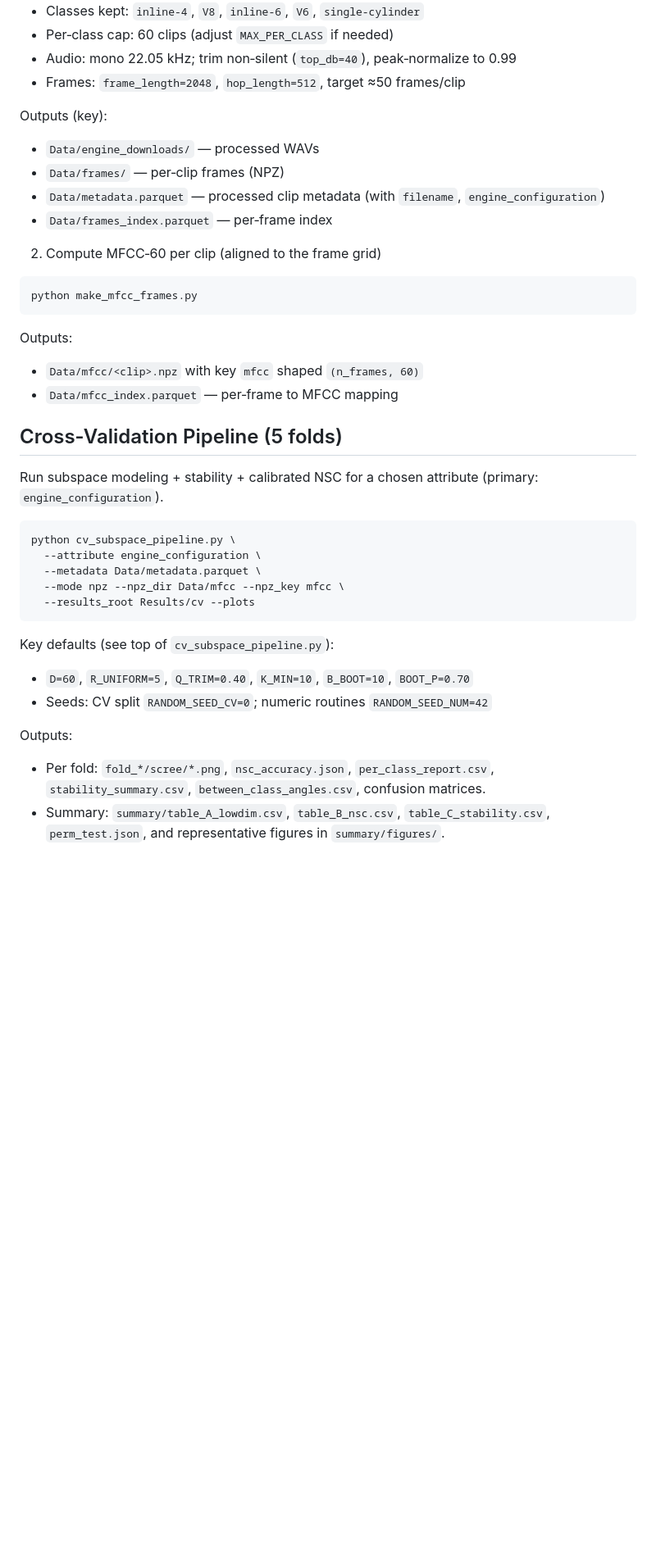
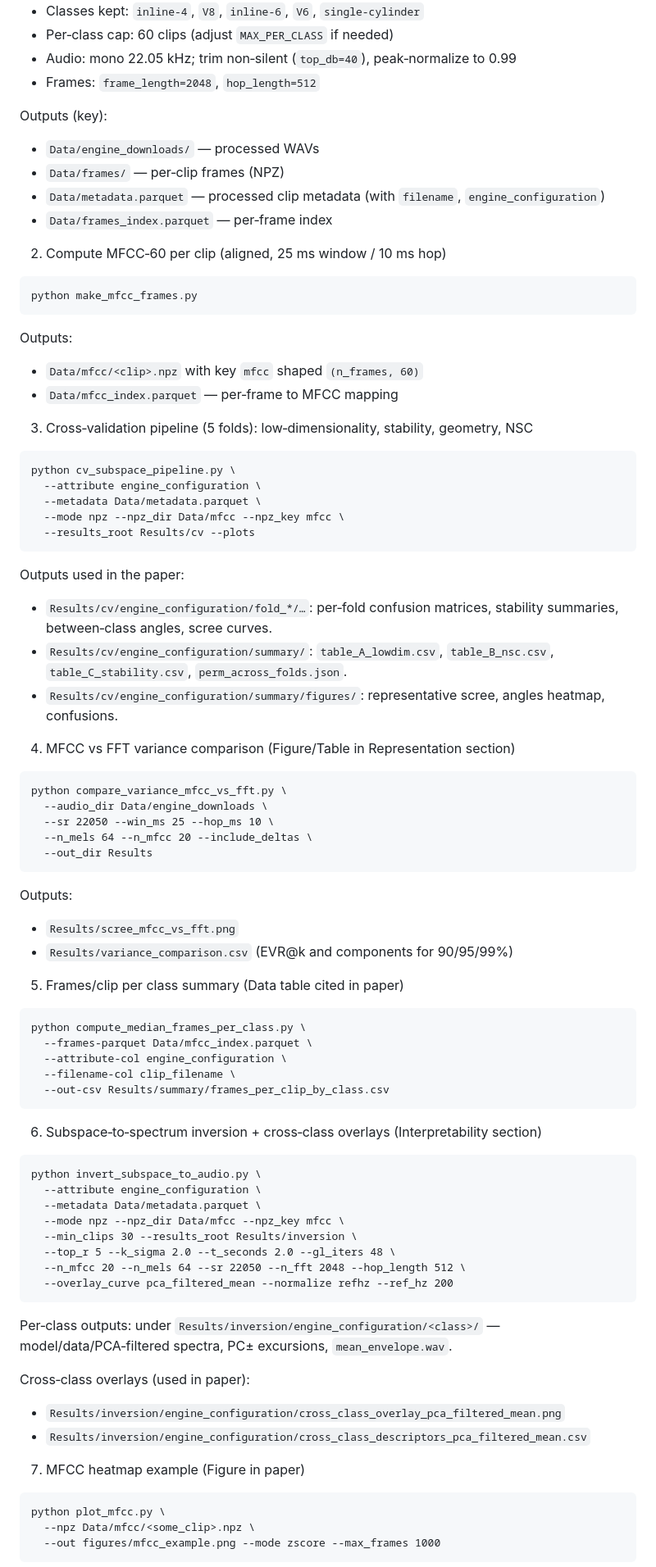
Before and after one commit to faizr206/MathProject, a Markdown page: README.md, the part around the change printed below. Shown: that part at 82% size. Drawn GitHub-style; blank space fills up the shorter version.

````diff
--- a/README.md
+++ b/README.md
@@ -54,7 +58,7 @@ Defaults inside the script:
 - Classes kept: `inline-4`, `V8`, `inline-6`, `V6`, `single-cylinder`
 - Per‑class cap: 60 clips (adjust `MAX_PER_CLASS` if needed)
 - Audio: mono 22.05 kHz; trim non‑silent (`top_db=40`), peak‑normalize to 0.99
-- Frames: `frame_length=2048`, `hop_length=512`, target ≈50 frames/clip
+- Frames: `frame_length=2048`, `hop_length=512`
 
 Outputs (key):
 - `Data/engine_downloads/` — processed WAVs
@@ -62,7 +66,7 @@ Outputs (key):
 - `Data/metadata.parquet` — processed clip metadata (with `filename`, `engine_configuration`)
 - `Data/frames_index.parquet` — per‑frame index
 
-2) Compute MFCC‑60 per clip (aligned to the frame grid)
+2) Compute MFCC‑60 per clip (aligned, 25 ms window / 10 ms hop)
 
 ```
 python make_mfcc_frames.py
@@ -72,9 +76,7 @@ Outputs:
 - `Data/mfcc/<clip>.npz` with key `mfcc` shaped `(n_frames, 60)`
 - `Data/mfcc_index.parquet` — per‑frame to MFCC mapping
 
-
-## Cross‑Validation Pipeline (5 folds)
-Run subspace modeling + stability + calibrated NSC for a chosen attribute (primary: `engine_configuration`).
+3) Cross‑validation pipeline (5 folds): low‑dimensionality, stability, geometry, NSC
 
 ```
 python cv_subspace_pipeline.py \
@@ -84,12 +86,60 @@ python cv_subspace_pipeline.py \
   --results_root Results/cv --plots
 ```
 
-Key defaults (see top of `cv_subspace_pipeline.py`):
-- `D=60`, `R_UNIFORM=5`, `Q_TRIM=0.40`, `K_MIN=10`, `B_BOOT=10`, `BOOT_P=0.70`
-- Seeds: CV split `RANDOM_SEED_CV=0`; numeric routines `RANDOM_SEED_NUM=42`
+Outputs used in the paper:
+- `Results/cv/engine_configuration/fold_*/…`: per‑fold confusion matrices, stability summaries, between‑class angles, scree curves.
+- `Results/cv/engine_configuration/summary/`: `table_A_lowdim.csv`, `table_B_nsc.csv`, `table_C_stability.csv`, `perm_across_folds.json`.
+- `Results/cv/engine_configuration/summary/figures/`: representative scree, angles heatmap, confusions.
+
+4) MFCC vs FFT variance comparison (Figure/Table in Representation section)
+
+```
+python compare_variance_mfcc_vs_fft.py \
+  --audio_dir Data/engine_downloads \
+  --sr 22050 --win_ms 25 --hop_ms 10 \
+  --n_mels 64 --n_mfcc 20 --include_deltas \
+  --out_dir Results
+```
 
 Outputs:
-- Per fold: `fold_*/scree/*.png`, `nsc_accuracy.json`, `per_class_report.csv`, `stability_summary.csv`, `between_class_angles.csv`, confusion matrices.
-- Summary: `summary/table_A_lowdim.csv`, `table_B_nsc.csv`, `table_C_stability.csv`, `perm_test.json`, and representative figures in `summary/figures/`.
+- `Results/scree_mfcc_vs_fft.png`
+- `Results/variance_comparison.csv` (EVR@k and components for 90/95/99%)
+
+5) Frames/clip per class summary (Data table cited in paper)
+
+```
+python compute_median_frames_per_class.py \
+  --frames-parquet Data/mfcc_index.parquet \
+  --attribute-col engine_configuration \
+  --filename-col clip_filename \
+  --out-csv Results/summary/frames_per_clip_by_class.csv
+```
+
+6) Subspace‑to‑spectrum inversion + cross‑class overlays (Interpretability section)
+
+```
+python invert_subspace_to_audio.py \
+  --attribute engine_configuration \
+  --metadata Data/metadata.parquet \
+  --mode npz --npz_dir Data/mfcc --npz_key mfcc \
+  --min_clips 30 --results_root Results/inversion \
+  --top_r 5 --k_sigma 2.0 --t_seconds 2.0 --gl_iters 48 \
+  --n_mfcc 20 --n_mels 64 --sr 22050 --n_fft 2048 --hop_length 512 \
+  --overlay_curve pca_filtered_mean --normalize refhz --ref_hz 200
+```
+
+Per‑class outputs: under `Results/inversion/engine_configuration/<class>/` — model/data/PCA‑filtered spectra, PC± excursions, `mean_envelope.wav`.
+
+Cross‑class overlays (used in paper):
+- `Results/inversion/engine_configuration/cross_class_overlay_pca_filtered_mean.png`
+- `Results/inversion/engine_configuration/cross_class_descriptors_pca_filtered_mean.csv`
+
+7) MFCC heatmap example (Figure in paper)
+
+```
+python plot_mfcc.py \
+  --npz Data/mfcc/<some_clip>.npz \
+  --out figures/mfcc_example.png --mode zscore --max_frames 1000
+```
 
 
````
Also changed, not shown: other parts of README.md (+30 -24 lines).
